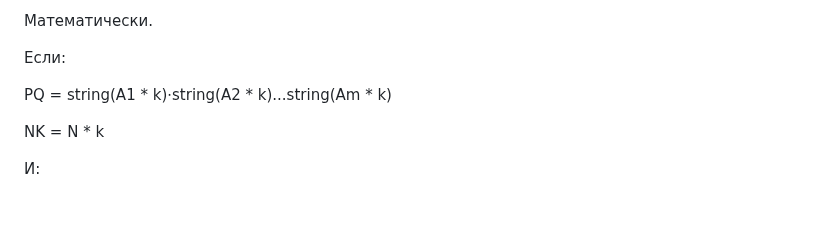
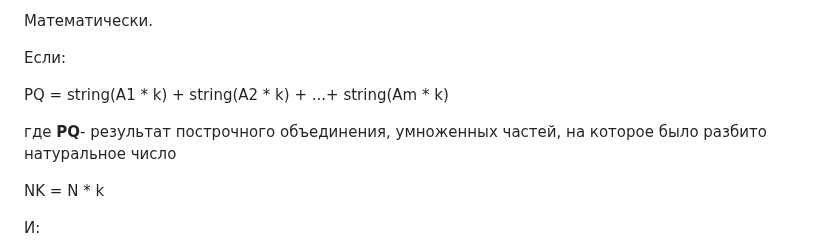
Before and after one commit to Misha0966/New-project, a Markdown page: Формальное доказательство СЧС.md, the part around one of its changes. Drawn GitHub-style; blank space fills up the shorter version.

Commit message:
Формальное доказательство СЧС.md
Что и требовалось доказать!

```diff
--- a/Формальное доказательство СЧС.md
+++ b/Формальное доказательство СЧС.md
@@ -104,7 +107,9 @@ a * 10 * k — оканчивается на ноль ⇒ last_digit(NK) = (B *
 
 Если:
 
-PQ = string(A1 * k)⋅string(A2 * k)...string(Am * k)
+PQ = string(A1 * k) + string(A2 * k) + ...+ string(Am * k)
+
+где **PQ**- результат построчного объединения, умноженных частей, на которое было разбито натуральное число
 
 NK = N * k
 
```
Also changed, not shown: other parts of Формальное доказательство СЧС.md (+4 -1 lines).
